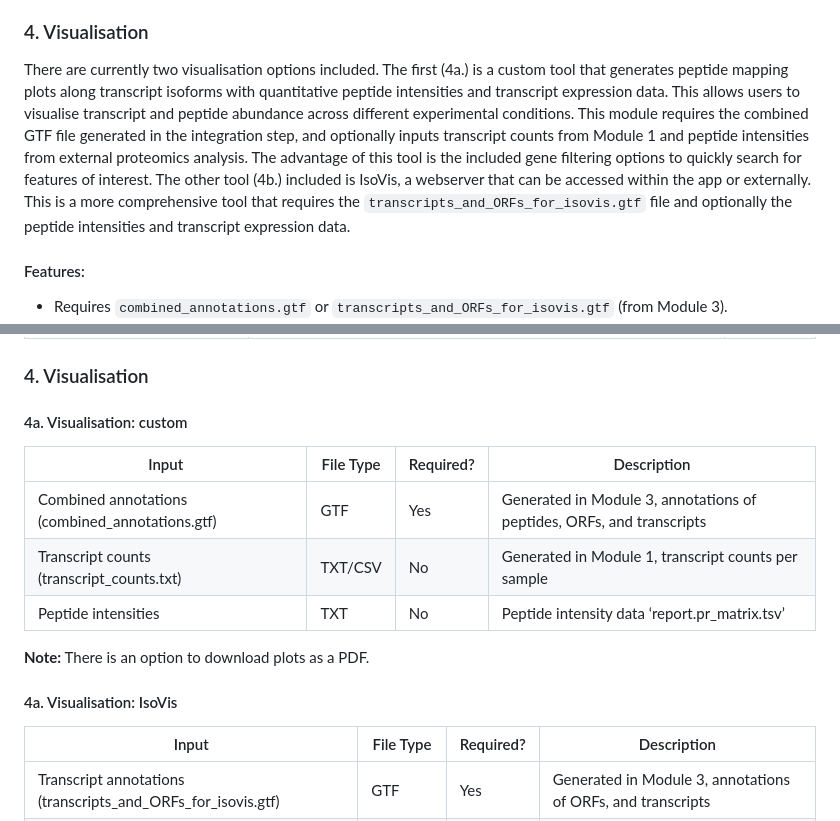
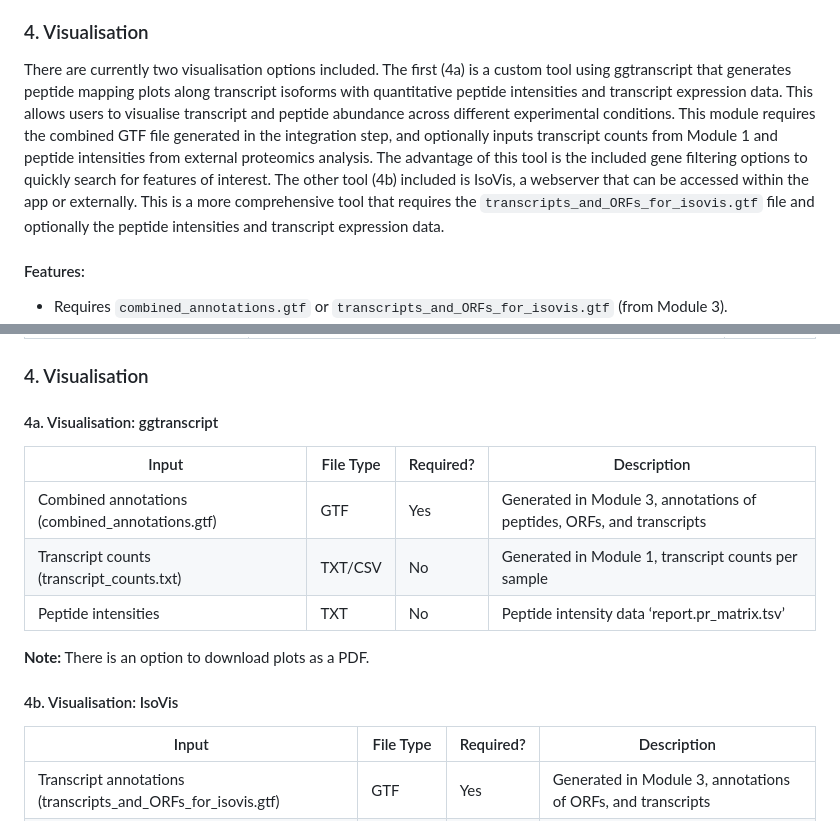
Before and after one commit to HiteshKore/GenomeProt, a Markdown page: README.md, 2 parts joined by grey strips. GitHub-like rendering.

```diff
--- a/README.md
+++ b/README.md
@@ -117,7 +117,7 @@ This module integrates proteomics and transcriptomics data. Peptides are associa
 
 ### 4. Visualisation
 
-There are currently two visualisation options included. The first (4a.) is a custom tool that generates peptide mapping plots along transcript isoforms with quantitative peptide intensities and transcript expression data. This allows users to visualise transcript and peptide abundance across different experimental conditions. This module requires the combined GTF file generated in the integration step, and optionally inputs transcript counts from Module 1 and peptide intensities from external proteomics analysis. The advantage of this tool is the included gene filtering options to quickly search for features of interest. The other tool (4b.) included is IsoVis, a webserver that can be accessed within the app or externally. This is a more comprehensive tool that requires the `transcripts_and_ORFs_for_isovis.gtf` file and optionally the peptide intensities and transcript expression data.
+There are currently two visualisation options included. The first (4a) is a custom tool using ggtranscript that generates peptide mapping plots along transcript isoforms with quantitative peptide intensities and transcript expression data. This allows users to visualise transcript and peptide abundance across different experimental conditions. This module requires the combined GTF file generated in the integration step, and optionally inputs transcript counts from Module 1 and peptide intensities from external proteomics analysis. The advantage of this tool is the included gene filtering options to quickly search for features of interest. The other tool (4b) included is IsoVis, a webserver that can be accessed within the app or externally. This is a more comprehensive tool that requires the `transcripts_and_ORFs_for_isovis.gtf` file and optionally the peptide intensities and transcript expression data.
 
 #### Features:
 
@@ -287,7 +287,7 @@ The output file generated is typically 'peptides.txt' or 'report.pr_matrix.tsv'.
 
 ### 4. Visualisation
 
-#### 4a. Visualisation: custom
+#### 4a. Visualisation: ggtranscript
 
 | Input  | File Type | Required? | Description   |
 |--------------------------------|-----------|-----------|---------------------------------------------------------|
@@ -297,7 +297,7 @@ The output file generated is typically 'peptides.txt' or 'report.pr_matrix.tsv'.
 
 **Note:** There is an option to download plots as a PDF.
 
-#### 4a. Visualisation: IsoVis
+#### 4b. Visualisation: IsoVis
 
 | Input  | File Type | Required? | Description   |
 |--------------------------------|-----------|-----------|---------------------------------------------------------|
```
